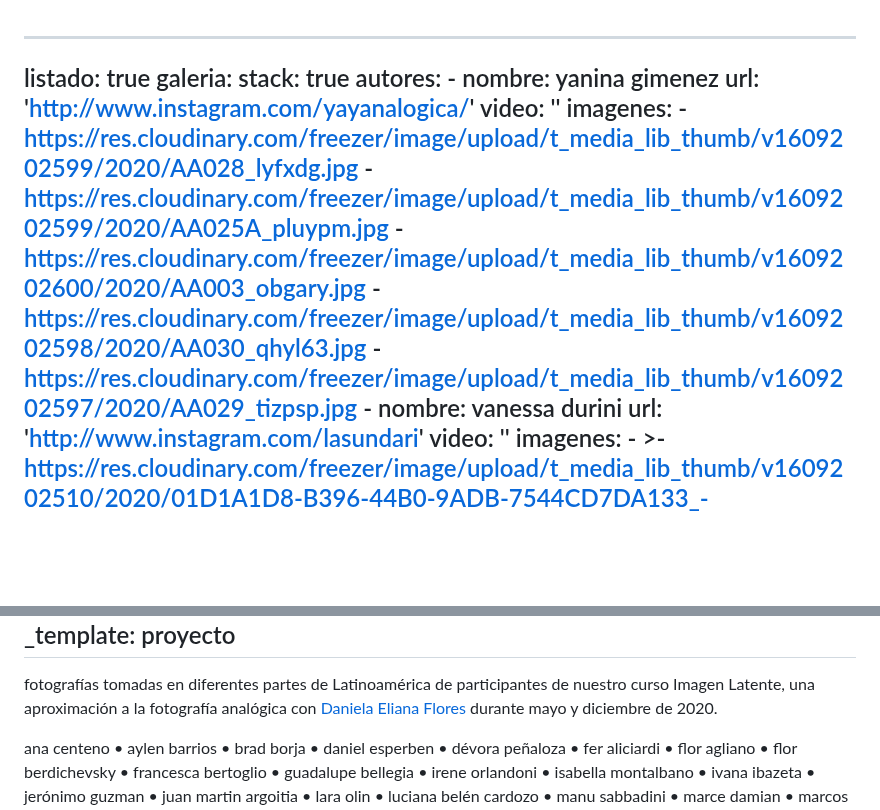
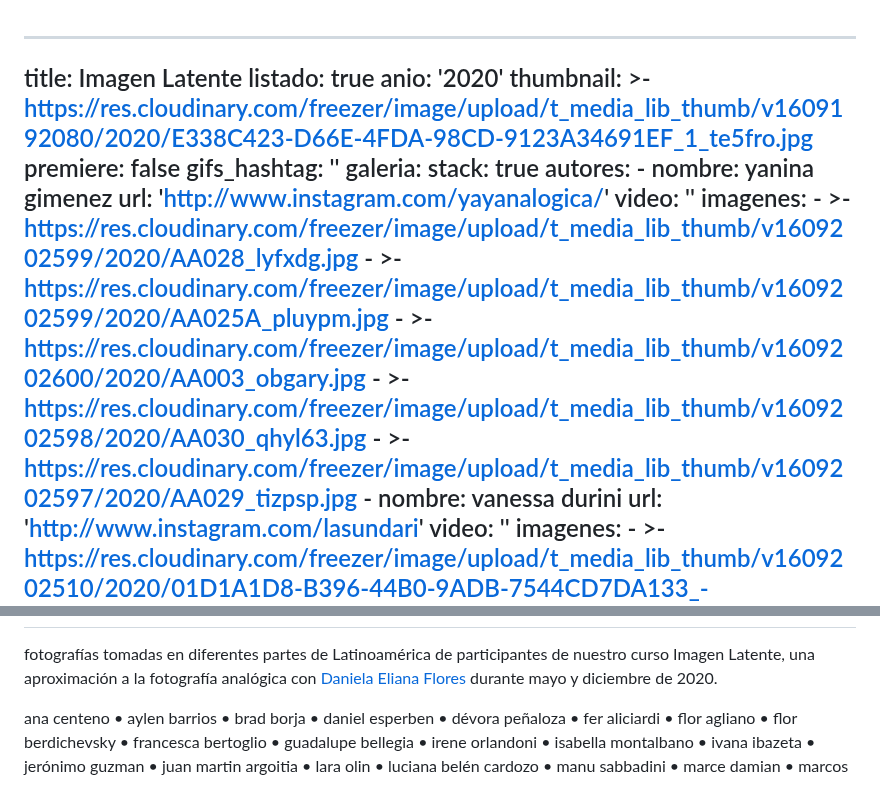
Before and after one commit to redraw/freezer, a Markdown page: content/proyectos/imagen-latente-una-aproximacion-a-la-fotografia-analogica.md, 2 parts joined by grey strips. Drawn GitHub-style; blank space fills up the shorter version.

```diff
--- a/content/proyectos/imagen-latente-una-aproximacion-a-la-fotografia-analogica.md
+++ b/content/proyectos/imagen-latente-una-aproximacion-a-la-fotografia-analogica.md
@@ -1,5 +1,11 @@
 ---
+title: Imagen Latente
 listado: true
+anio: '2020'
+thumbnail: >-
+  https://res.cloudinary.com/freezer/image/upload/t_media_lib_thumb/v1609192080/2020/E338C423-D66E-4FDA-98CD-9123A34691EF_1_te5fro.jpg
+premiere: false
+gifs_hashtag: ''
 galeria:
   stack: true
   autores:
@@ -7,11 +13,16 @@ galeria:
       url: 'http://www.instagram.com/yayanalogica/'
       video: ''
       imagenes:
-        - https://res.cloudinary.com/freezer/image/upload/t_media_lib_thumb/v1609202599/2020/AA028_lyfxdg.jpg
-        - https://res.cloudinary.com/freezer/image/upload/t_media_lib_thumb/v1609202599/2020/AA025A_pluypm.jpg
-        - https://res.cloudinary.com/freezer/image/upload/t_media_lib_thumb/v1609202600/2020/AA003_obgary.jpg
-        - https://res.cloudinary.com/freezer/image/upload/t_media_lib_thumb/v1609202598/2020/AA030_qhyl63.jpg
-        - https://res.cloudinary.com/freezer/image/upload/t_media_lib_thumb/v1609202597/2020/AA029_tizpsp.jpg
+        - >-
+          https://res.cloudinary.com/freezer/image/upload/t_media_lib_thumb/v1609202599/2020/AA028_lyfxdg.jpg
+        - >-
+          https://res.cloudinary.com/freezer/image/upload/t_media_lib_thumb/v1609202599/2020/AA025A_pluypm.jpg
+        - >-
+          https://res.cloudinary.com/freezer/image/upload/t_media_lib_thumb/v1609202600/2020/AA003_obgary.jpg
+        - >-
+          https://res.cloudinary.com/freezer/image/upload/t_media_lib_thumb/v1609202598/2020/AA030_qhyl63.jpg
+        - >-
+          https://res.cloudinary.com/freezer/image/upload/t_media_lib_thumb/v1609202597/2020/AA029_tizpsp.jpg
     - nombre: vanessa durini
       url: 'http://www.instagram.com/lasundari'
       video: ''
@@ -380,6 +543,5 @@ gifs_hashtag: ''
 bg_color: '#000000'
 fg_color: '#FFFFFF'
-_template: proyecto
 ---
 
 fotografías tomadas en diferentes partes de Latinoamérica de participantes de nuestro curso Imagen Latente, una aproximación a la fotografía analógica con[ Daniela Eliana Flores](https://www.instagram.com/danielaelianaflores/) durante mayo y diciembre de 2020.
```
Also changed, not shown: other parts of content/proyectos/imagen-latente-una-aproximacion-a-la-fotografia-analogica.md (+314 -162 lines).
